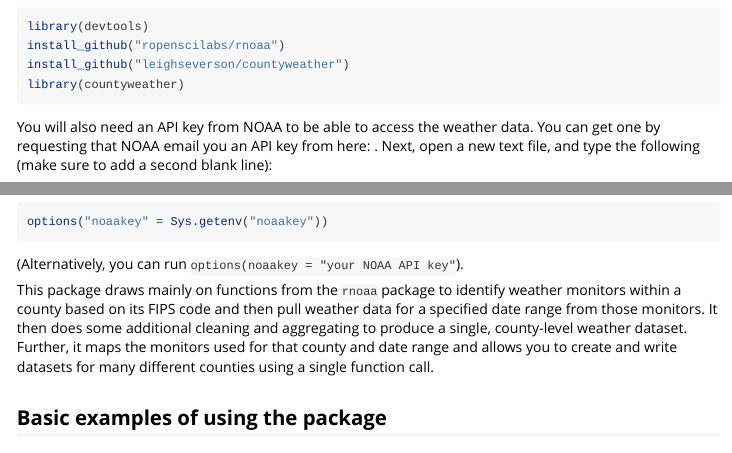
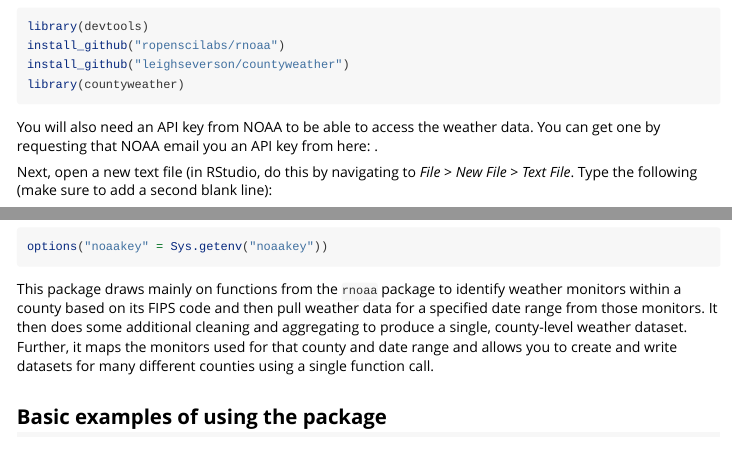
Before and after one commit to leighseverson/countyweather, an R Markdown document (vignettes/countyweather.Rmd): the page in a window 1100 px wide, from 330 px down, and a second part further down, joined at a grey line. Rendered offline with R 4.5, knitr and Pandoc, with nearby package versions; some code elsewhere in the file could not run offline.

Commit message:
Edits to noaakey instructions

````diff
--- a/vignettes/countyweather.Rmd
+++ b/vignettes/countyweather.Rmd
@@ -27,5 +27,7 @@ install_github("leighseverson/countyweather")
 library(countyweather)
 ```
 
-You will also need an API key from NOAA to be able to access the weather data. You can get one by requesting that NOAA email you an API key from here: \url{http://www.ncdc.noaa.gov/cdo-web/token}. Next, open a new text file, and type the following (make sure to add a second blank line):
+You will also need an API key from NOAA to be able to access the weather data. You can get one by requesting that NOAA email you an API key from here: \url{http://www.ncdc.noaa.gov/cdo-web/token}.
+
+Next, open a new text file (in RStudio, do this by navigating to *File* > *New File* > *Text File*. Type the following (make sure to add a second blank line):
 ```{r}
@@ -42,4 +43,3 @@ options("noaakey" = Sys.getenv("noaakey"))
-(Alternatively, you can run `options(noaakey = "your NOAA API key"`).
 
 This package draws mainly on functions from the `rnoaa` package to identify weather monitors within a county based on its FIPS code and then pull weather data for a specified date range from those monitors. It then does some additional cleaning and aggregating to produce a single, county-level weather dataset. Further, it maps the monitors used for that county and date range and allows you to create and write datasets for many different counties using a single function call.
 
````
Also changed, not shown: vignettes/countyweather.Rmd (5 more changed lines).
